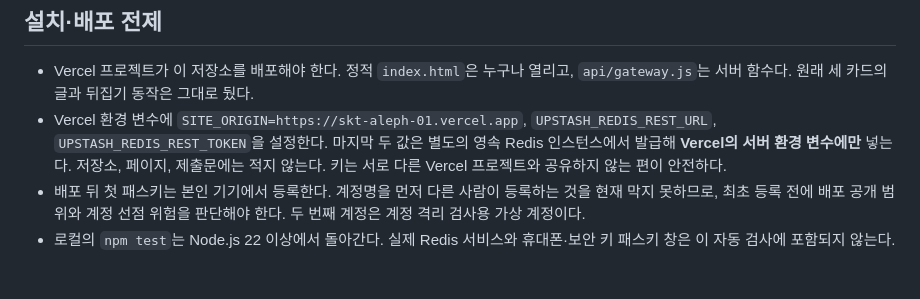
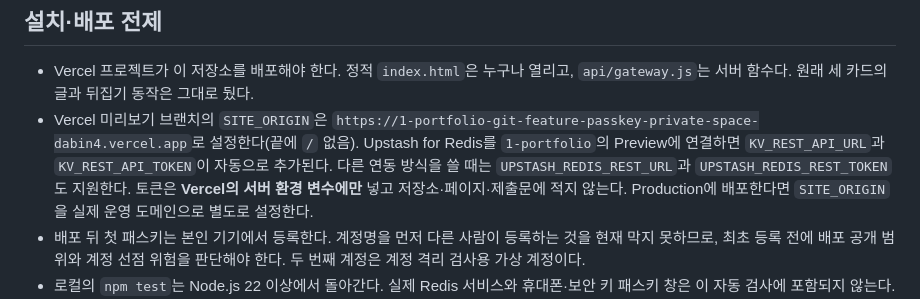
Before and after one commit to ydb721/1_Portfolio, a Markdown page: README.md, the part around the change. GitHub-like rendering; blank space fills up the shorter version.

Commit message:
Document Preview Redis env and exact origin

```diff
--- a/README.md
+++ b/README.md
@@ -5,7 +5,7 @@
 ## 설치·배포 전제
 
 - Vercel 프로젝트가 이 저장소를 배포해야 한다. 정적 `index.html`은 누구나 열리고, `api/gateway.js`는 서버 함수다. 원래 세 카드의 글과 뒤집기 동작은 그대로 뒀다.
-- Vercel 환경 변수에 `SITE_ORIGIN=https://skt-aleph-01.vercel.app`, `UPSTASH_REDIS_REST_URL`, `UPSTASH_REDIS_REST_TOKEN`을 설정한다. 마지막 두 값은 별도의 영속 Redis 인스턴스에서 발급해 **Vercel의 서버 환경 변수에만** 넣는다. 저장소, 페이지, 제출문에는 적지 않는다. 키는 서로 다른 Vercel 프로젝트와 공유하지 않는 편이 안전하다.
+- Vercel 미리보기 브랜치의 `SITE_ORIGIN`은 `https://1-portfolio-git-feature-passkey-private-space-dabin4.vercel.app`로 설정한다(끝에 `/` 없음). Upstash for Redis를 `1-portfolio`의 Preview에 연결하면 `KV_REST_API_URL`과 `KV_REST_API_TOKEN`이 자동으로 추가된다. 다른 연동 방식을 쓸 때는 `UPSTASH_REDIS_REST_URL`과 `UPSTASH_REDIS_REST_TOKEN`도 지원한다. 토큰은 **Vercel의 서버 환경 변수에만** 넣고 저장소·페이지·제출문에 적지 않는다. Production에 배포한다면 `SITE_ORIGIN`을 실제 운영 도메인으로 별도로 설정한다.
 - 배포 뒤 첫 패스키는 본인 기기에서 등록한다. 계정명을 먼저 다른 사람이 등록하는 것을 현재 막지 못하므로, 최초 등록 전에 배포 공개 범위와 계정 선점 위험을 판단해야 한다. 두 번째 계정은 계정 격리 검사용 가상 계정이다.
 - 로컬의 `npm test`는 Node.js 22 이상에서 돌아간다. 실제 Redis 서비스와 휴대폰·보안 키 패스키 창은 이 자동 검사에 포함되지 않는다.
 - `SITE_ORIGIN`이나 저장소 값이 없으면 비공개 API가 **503**을 내며, 공개 소개는 계속 열린다. 이 상태에서 등록을 시도해도 저장되지 않는다.
```
